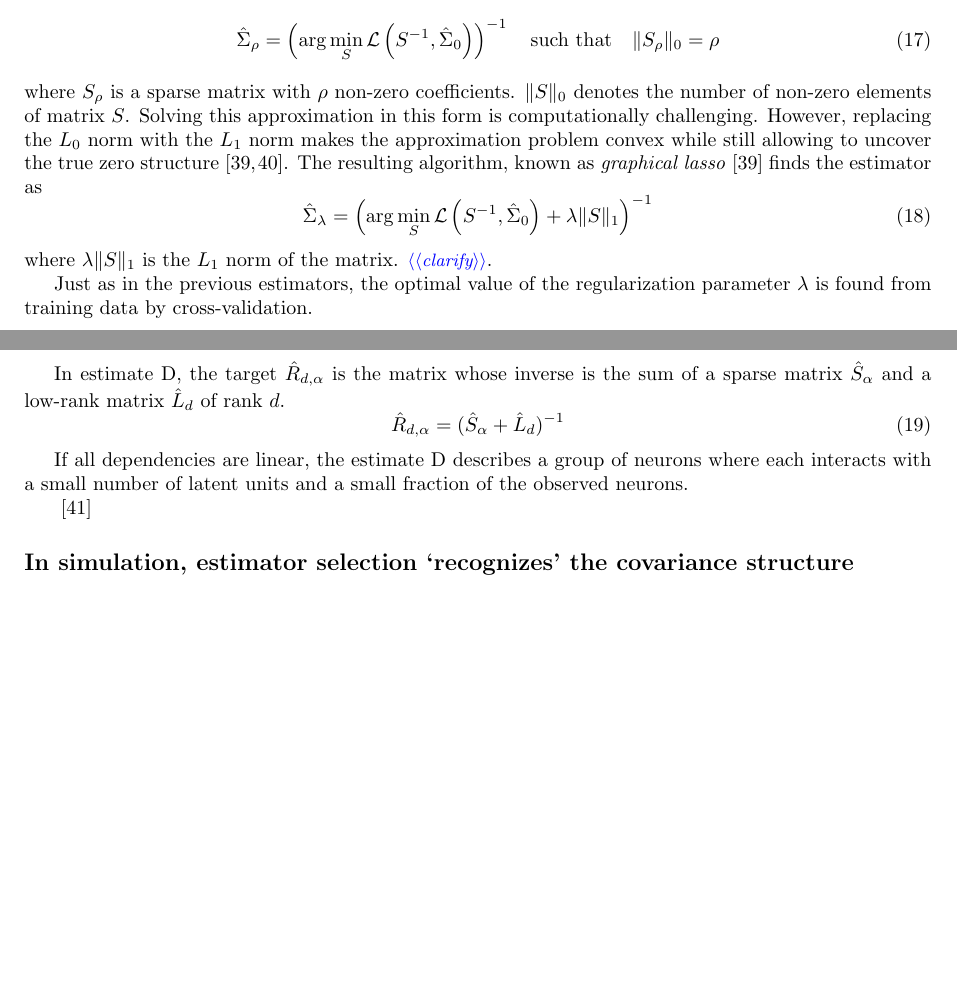
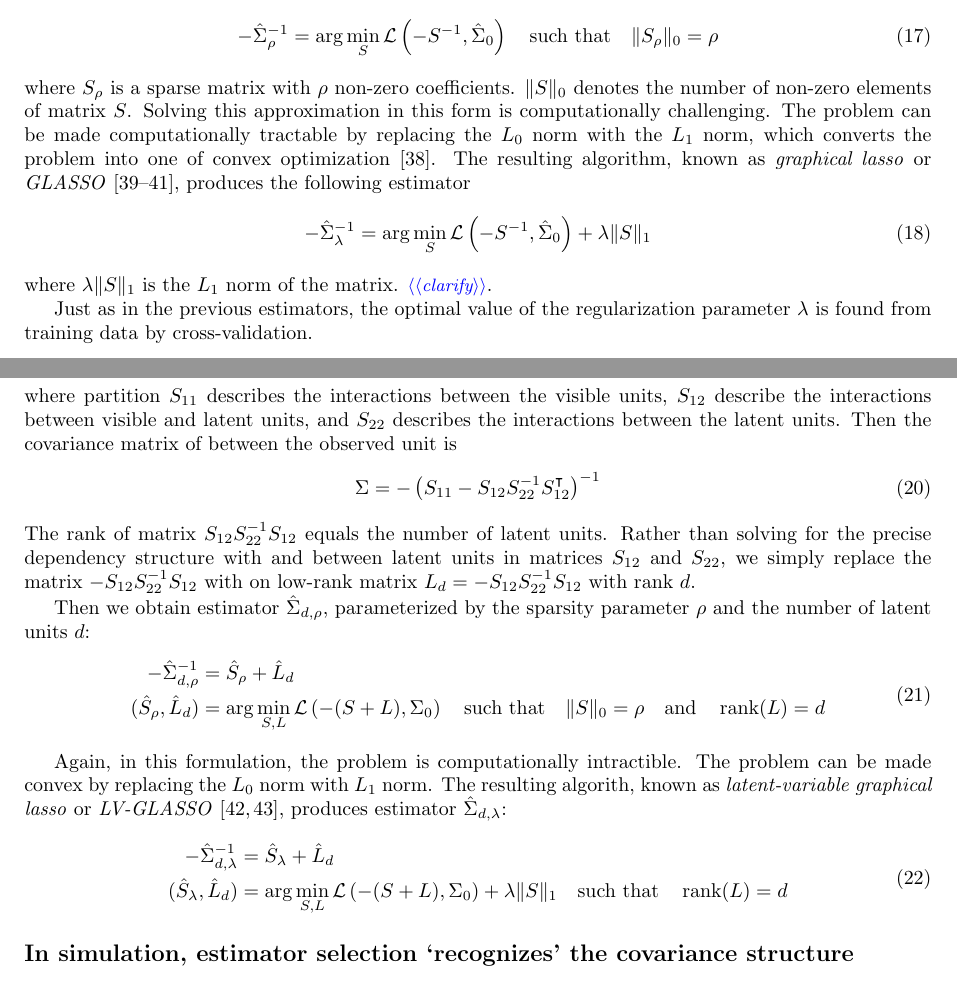
Before and after one commit to atlab/cov-estim-paper, a LaTeX document (plos.tex, which reads sections/Estimators.tex): two parts of pages 7 and 8 of 14 before the commit and two parts of pages 7 and 8 of 15 after it, joined at a grey line, cut at the place of the change, the shorter picture padded with empty space. Compiled offline with pdfLaTeX.

Commit message:
completed estimator description.

```diff
--- a/plos.tex
+++ b/plos.tex
@@ -67,6 +67,7 @@
 \newcommand{\E}[1]{\mathbb E\left[ #1\right]}
 \newcommand{\TODO}[1]{\emph{\small\color{blue}$\langle\langle$#1$\rangle\rangle$}}
 \newcommand*\dif{\mathop{}\,d}
+\DeclareMathOperator{\rank}{rank}
 
 %% END MACROS SECTION
 
--- a/sections/Estimators.tex
+++ b/sections/Estimators.tex
@@ -53,12 +53,12 @@ For Gaussian Graphical Models, zeros in the inverse covariance matrix indicate s
 
 The covariance matrix estimate is then
 \begin{equation}
-\hat\Sigma_\rho = \left(\arg\min\limits_S \loss{S^{-1},\hat\Sigma_0}  \right)^{-1} \quad \mbox{such that} \quad  \|S_\rho\|_0 = \rho
+-\hat\Sigma_\rho^{-1} =\arg\min\limits_S \loss{-S^{-1},\hat\Sigma_0}  \quad \mbox{such that} \quad  \|S_\rho\|_0 = \rho
 \end{equation}
 where $S_\rho$ is a sparse matrix with $\rho$ non-zero coefficients. $\|S\|_0$ denotes the number of non-zero elements of matrix $S$.
-Solving this approximation in this form is computationally challenging. However, replacing the $L_0$ norm with the $L_1$ norm makes the approximation problem convex  while still allowing to uncover the true zero structure \cite{Friedman:2008,Donoho:2000}.  The resulting algorithm, known as \emph{graphical lasso} \cite{Friedman:2008} finds the estimator as
+Solving this approximation in this form is computationally challenging. The problem can be made computationally tractable by replacing the $L_0$ norm with the $L_1$ norm, which converts the problem into one of convex optimization \cite{Donoho:2000}.  The resulting algorithm, known as \emph{graphical lasso} or \emph{GLASSO}  \cite{Meinshausen:2006,Banerjee:2008,Friedman:2008}, produces the following estimator
 \begin{equation}
-\hat\Sigma_\lambda = \left(\arg\min\limits_S \loss{S^{-1},\hat\Sigma_0} + \lambda \|S\|_1\right)^{-1}
+-\hat\Sigma_\lambda^{-1} = \arg\min\limits_S \loss{-S^{-1},\hat\Sigma_0} + \lambda \|S\|_1
 \end{equation}
 where $\lambda \|S\|_1$ is the $L_1$ norm of the matrix. \TODO{clarify}.
 
@@ -70,11 +75,27 @@ Just as in the previous estimators, the optimal value of the regularization para
+S_{12}^\T & S_{22}
+\end{pmatrix}
+\end{equation}
+where partition $S_{11}$ describes the interactions between the visible units, $S_{12}$ describe the interactions between visible and latent units, and $S_{22}$ describes the interactions between the latent units.
+Then the covariance matrix of between the observed unit is
+\begin{equation}
+\Sigma = -\left(S_{11} - S_{12}S_{22}^{-1}S_{12}^\T\right)^{-1}
+\end{equation}
+The rank of matrix $S_{12}S_{22}^{-1}S_{12}$ equals the number of latent units. Rather than solving for the precise dependency structure with and between latent units in matrices $S_{12}$ and $S_{22}$, we simply replace the matrix $- S_{12}S_{22}^{-1}S_{12}$ with on low-rank matrix $L_d=- S_{12}S_{22}^{-1}S_{12}$ with rank $d$.
 
-In estimate D, the target $\hat R_{d,\alpha}$ is the matrix whose inverse is the sum of a sparse matrix $\hat S_\alpha$ and a low-rank matrix $\hat L_d$ of rank $d$.
+Then we obtain estimator $\hat\Sigma_{d,\rho}$, parameterized by the sparsity parameter $\rho$ and  the number of latent units $d$:
 \begin{equation}
-\hat R_{d,\alpha} = (\hat S_\alpha + \hat L_d)^{-1}
+\begin{split}
+-\hat\Sigma_{d,\rho}^{-1} &= \hat S_\rho + \hat L_d
+\\
+(\hat S_\rho, \hat L_d) &= \arg\min\limits_{S,L} \loss{-(S+L),\Sigma_0} \quad \mbox{such that} \quad \|S\|_0=\rho \quad \mbox{and} \quad \rank(L) = d
+\end{split}
 \end{equation}
 
-If all dependencies are linear, the estimate D describes a group of neurons where each interacts with a small number of latent units and a small fraction of the observed neurons.
-
-
-
-\cite{Ma:2013}
+Again, in this formulation, the problem is computationally intractible.  The problem can be made convex by replacing the $L_0$ norm with $L_1$ norm. The resulting algorith, known as \emph{latent-variable graphical lasso} or \emph{LV-GLASSO} \cite{Chandrasekaran:2010,Ma:2013}, produces estimator $\hat\Sigma_{d,\lambda}$:
+\begin{equation}
+\begin{split}
+-\hat\Sigma_{d,\lambda}^{-1} &= \hat S_\lambda + \hat L_d
+\\
+(\hat S_\lambda, \hat L_d) &= \arg\min\limits_{S,L} \loss{-(S+L),\Sigma_0} + \lambda \| S \|_1 \quad \mbox{such that}  \quad \rank(L) = d
+\end{split}
+\end{equation}
```
Also changed, not shown: references.bib (+9 -0 lines), sections/Estimators.tex (13 more changed lines).
